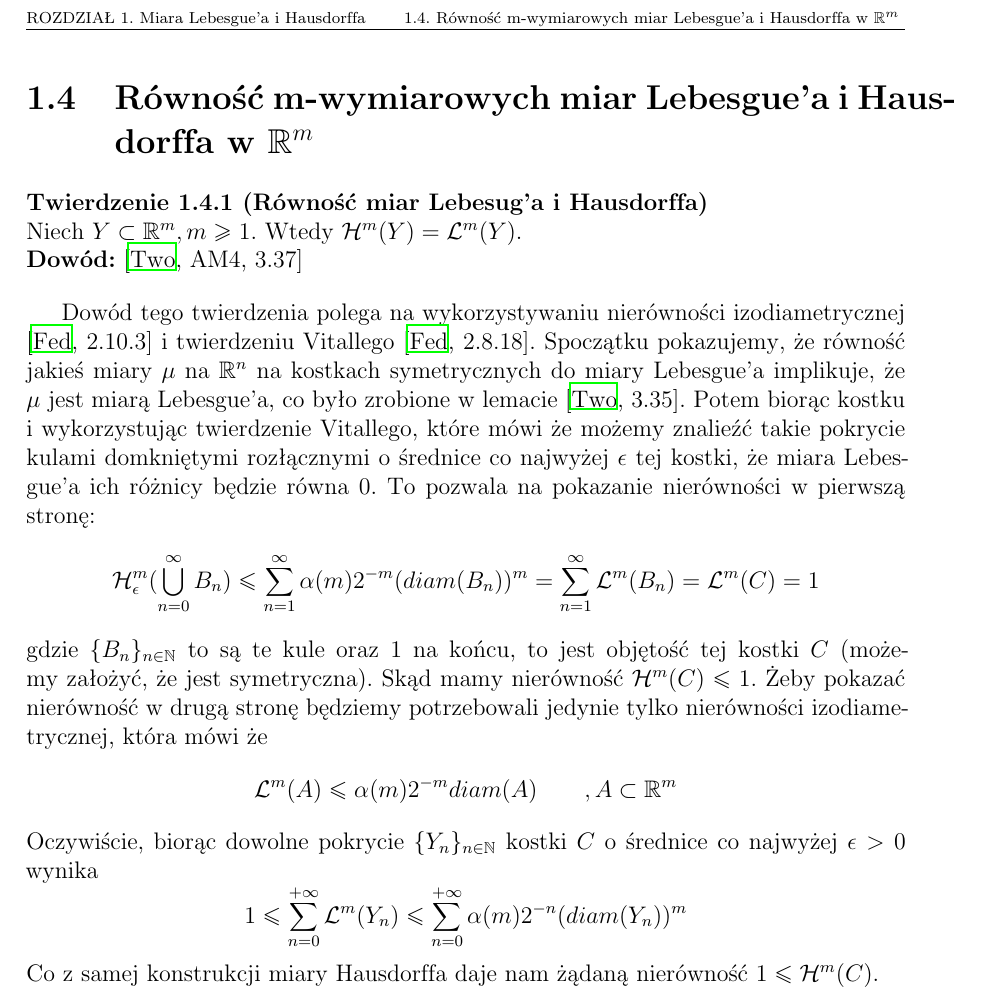
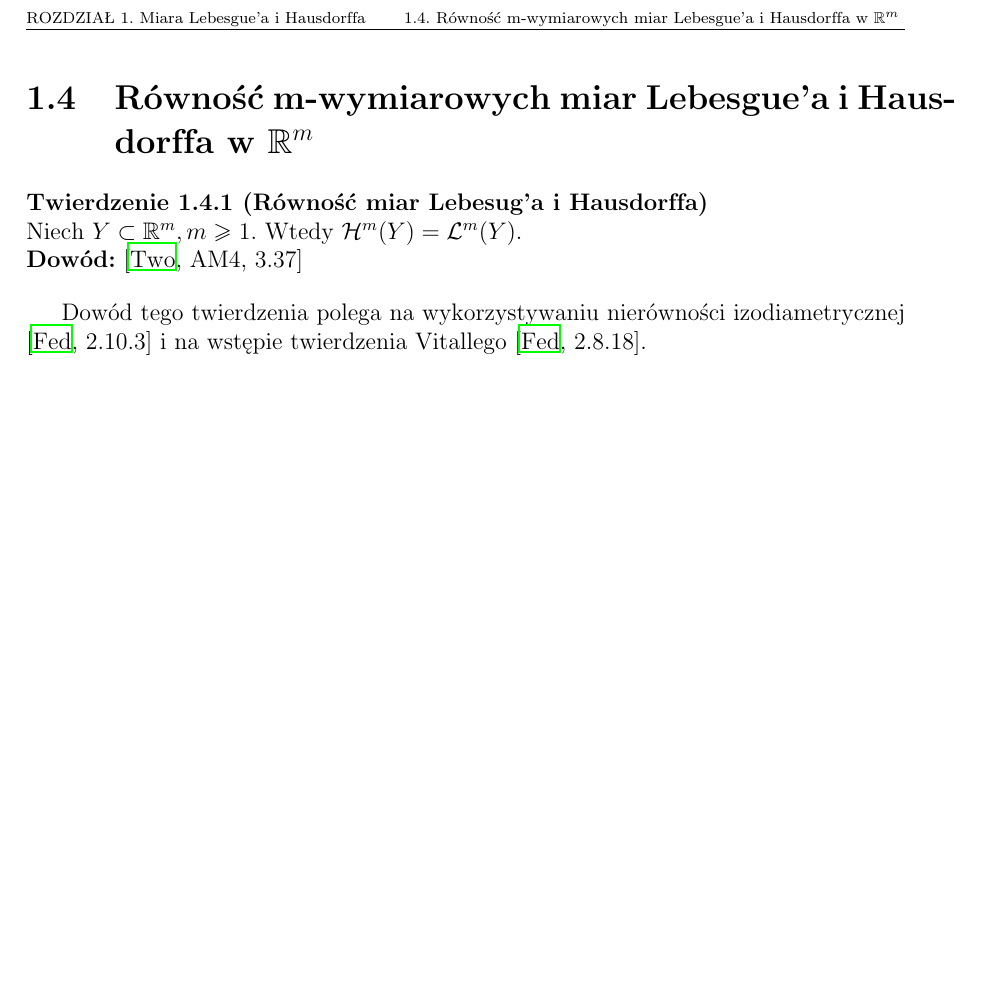
Before and after one commit to Dimassss/HausdorMeasureAndItsApplications_bachalor, a LaTeX document (referat.tex, which reads src/part1/lebesgue&hausdorf_equality/equality.proof_explanation.tex): part of page 7 of 18, cut so that both start at the same text, the shorter picture padded with empty space. Compiled offline with LaTeX, dvips and Ghostscript.

Commit message:
Proof explanation: reducted

```diff
--- a/src/part1/lebesgue&hausdorf_equality/equality.proof_explanation.tex
+++ b/src/part1/lebesgue&hausdorf_equality/equality.proof_explanation.tex
@@ -1,27 +1,2 @@
 Dowód tego twierdzenia polega na wykorzystywaniu nierówności izodiametrycznej \citep[2.10.3]{Federer}
-i twierdzeniu Vitallego \citep[2.8.18]{Federer}.
-Spoczątku pokazujemy, że równość jakieś miary $\mu$ na $\mathbb{R}^n$ na kostkach symetrycznych do miary
-Lebesgue'a implikuje, że $\mu$ jest miarą Lebesgue'a, co było zrobione w lemacie \citep[3.35]{Tworzewski}.
-Potem biorąc kostku i wykorzystując twierdzenie Vitallego, które mówi że możemy znalieźć takie pokrycie kulami domkniętymi
-rozłącznymi o średnice co najwyżej $\epsilon$ tej kostki, że miara Lebesgue'a ich różnicy będzie równa 0.
-To pozwala na pokazanie nierówności w pierwszą stronę:
-$$
-    \mathcal{H}^m_{\epsilon}(\bigcup_{n=0}^{\infty} B_n)
-    \leq \sum_{n=1}^{\infty} \alpha(m)2^{-m}(diam(B_n))^m
-    = \sum_{n=1}^{\infty} \mathcal{L}^m(B_n)
-    = \mathcal{L}^m(C)
-    = 1
-$$
-gdzie $\{B_n\}_{n \in \mathbb{N}}$ to są te kule oraz $1$ na końcu, to jest objętość tej kostki $C$ (możemy założyć, że jest symetryczna).
-Skąd mamy nierówność $\mathcal{H}^m(C) \leq 1$. Żeby pokazać nierówność w drugą stronę będziemy potrzebowali jedynie tylko
-nierówności izodiametrycznej, która mówi że
-$$
-    \mathcal{L}^m(A) \leq \alpha(m)2^{-m}diam(A) \quad \quad , A \subset \mathbb{R}^m
-$$
-Oczywiście, biorąc dowolne pokrycie $\{Y_n\}_{n \in \mathbb{N}}$ kostki $C$ o średnice co najwyżej $\epsilon > 0$ wynika
-$$
-    1
-    \leq \sum_{n=0}^{+\infty} \mathcal{L}^m(Y_n)
-    \leq \sum_{n=0}^{+\infty} \alpha(m)2^{-n}(diam(Y_n))^m
-$$
-Co z samej konstrukcji miary Hausdorffa daje nam żądaną nierówność $1 \leq \mathcal{H}^m(C)$.
+i na wstępie twierdzenia Vitallego \citep[2.8.18]{Federer}.
```
Also changed, not shown: referat.pdf.
